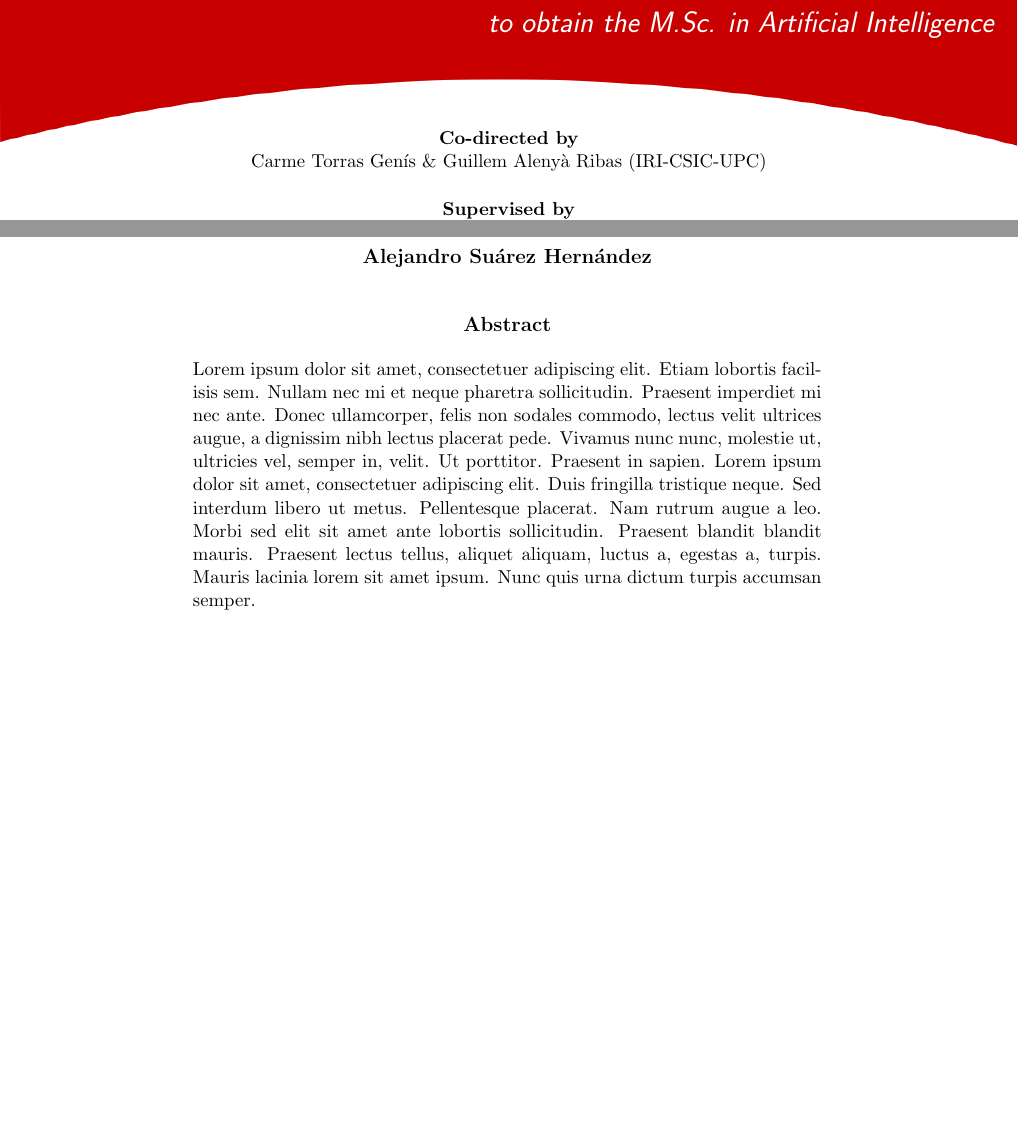
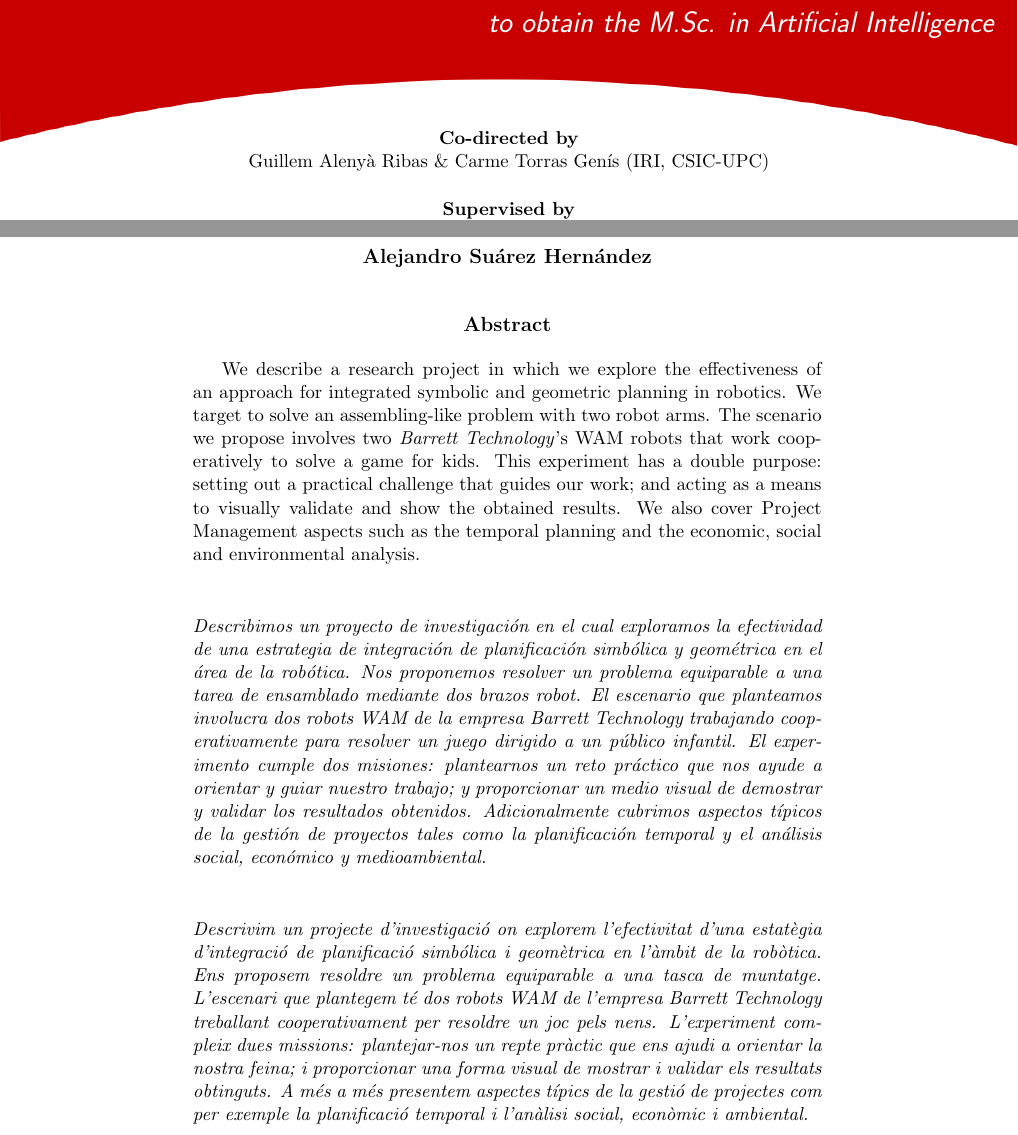
Before and after one commit to sprkrd/MScThesis, a LaTeX thesis (root.tex, which reads title_page/title.tex): two parts of pages 1 and 2 of 6, joined at a grey line, cut so that both start at the same text, the shorter picture padded with empty space. Compiled offline with pdfLaTeX.

Commit message:
added abstract page (have to tune text)

```diff
--- a/root.tex
+++ b/root.tex
@@ -28,4 +38,49 @@
 	\vspace{0.9cm}
 	\textbf{Abstract}
 \end{center}
-\blindtext
+
+We describe a research project in which we explore the effectiveness of an
+approach for integrated symbolic and geometric planning in robotics.
+We target to solve an assembling-like problem with two robot arms. The
+scenario we propose involves two \emph{Barrett Technology}'s WAM robots
+that work cooperatively to solve a game for kids. This experiment has
+a double purpose: setting out a practical challenge that guides our work; and
+acting as a means to visually validate and show the obtained results.
+We also cover Project Management aspects such as the temporal planning and
+the economic, social and
+environmental analysis.
+
+\vspace{1cm}
+\noindent
+{\itshape
+	Describimos un proyecto de investigaci\'on en el cual exploramos la
+	efectividad de una estrategia de integraci\'on de planificaci\'on
+	simb\'olica y geom\'etrica en el \'area de la rob\'otica. Nos proponemos
+	resolver un problema equiparable a una tarea de ensamblado mediante dos
+	brazos robot. El escenario que planteamos involucra dos robots WAM de la
+	empresa Barrett Technology trabajando cooperativamente para resolver
+	un juego dirigido a un p\'ublico infantil. El experimento cumple dos
+	misiones: plantearnos un reto pr\'actico que nos ayude a orientar y guiar
+	nuestro trabajo; y proporcionar un medio
+	visual de demostrar y validar los resultados obtenidos. Adicionalmente
+	cubrimos aspectos t\'ipicos de la gesti\'on de proyectos tales como
+	la planificaci\'on temporal y el an\'alisis social, econ\'omico y
+	medioambiental.
+}
+
+\vspace{1cm}
+\noindent
+{\itshape
+	Descrivim un projecte d'investigaci\'o on explorem l'efectivitat d'una
+	estat\`egia d'integraci\'o de planificaci\'o simb\'olica i geom\`etrica
+	en l'àmbit de la rob\`otica. Ens proposem resoldre un problema equiparable
+	a una tasca de muntatge. L'escenari que
+	plantegem t\'e dos robots WAM de l'empresa Barrett Technology
+	treballant cooperativament per resoldre un joc pels nens. L'experiment
+	compleix dues missions: plantejar-nos un repte pr\`actic que ens ajudi a
+	orientar la nostra feina; i proporcionar una forma visual de mostrar i
+	validar els resultats obtinguts. A m\'es a m\'es presentem aspectes
+	t\'ipics de la gesti\'o de projectes com per exemple la planificaci\'o
+	temporal i l'an\`alisi social, econ\`omic i ambiental.
+}
+\cleardoublepage
--- a/title_page/title.tex
+++ b/title_page/title.tex
@@ -19,7 +19,7 @@
 	\begin{textblock*}{210mm}(0mm,220mm)
 		\begin{center}
 		\textbf{Co-directed by}\\
-		Carme Torras Gen\'is \& Guillem Aleny\`a Ribas (IRI-CSIC-UPC)
+		Guillem Aleny\`a Ribas \& Carme Torras Gen\'is  (IRI, CSIC-UPC)
 
 		\vspace{0.5cm}
 
```
Also changed, not shown: root.tex (37 more changed lines).
